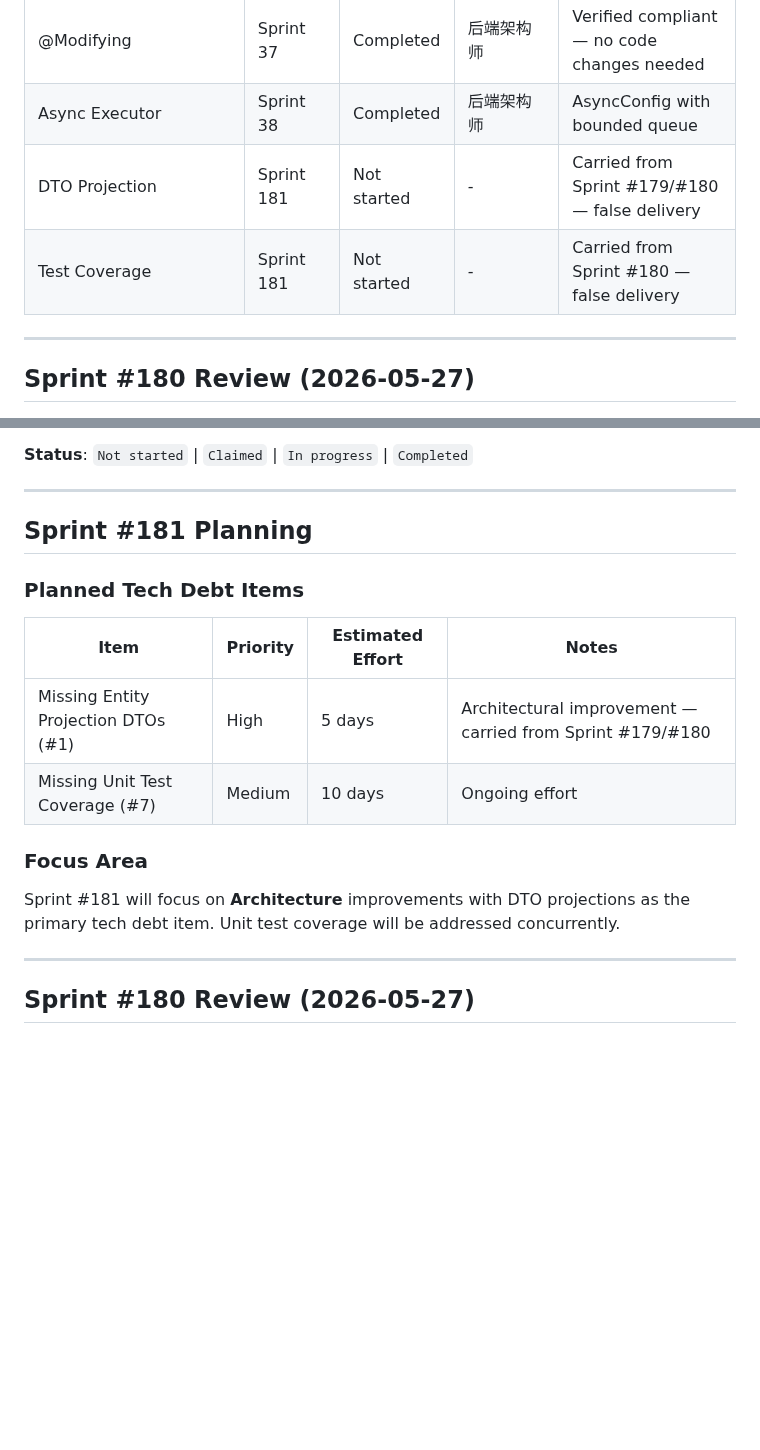
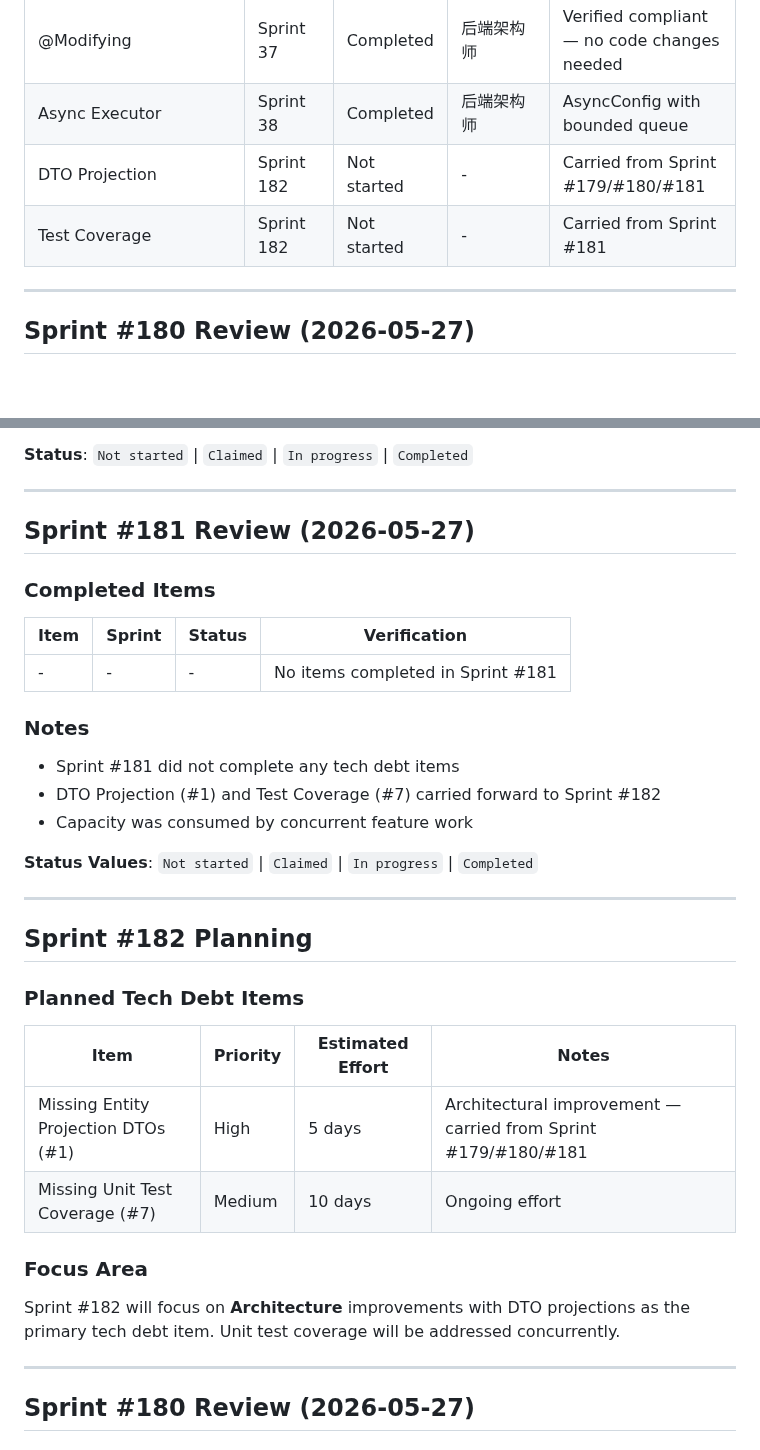
Before and after one commit to iivum/minimall, a Markdown page: docs/tech-debt-backlog.md, 2 parts joined by grey strips. GitHub-like rendering; blank space fills up the shorter version.

Commit message:
docs: update tech-debt-backlog.md for Sprint #181 review and Sprint #182 planning
- Add Sprint #181 Review section (no items completed)
- Add Sprint #182 Planning section with DTO Projection and Test Coverage
- Update Progress Tracking table to reflect Sprint #182 targets
- Update Q2 2026 Schedule if needed

```diff
--- a/docs/tech-debt-backlog.md
+++ b/docs/tech-debt-backlog.md
@@ -317,8 +317,8 @@ For a 2-week sprint with 10 working days:
 | Pagination | Sprint 36 | Completed | 后端架构师 | Added Page<T> support to 5 controllers |
 | @Modifying | Sprint 37 | Completed | 后端架构师 | Verified compliant — no code changes needed |
 | Async Executor | Sprint 38 | Completed | 后端架构师 | AsyncConfig with bounded queue |
-| DTO Projection | Sprint 181 | Not started | - | Carried from Sprint #179/#180 — false delivery |
-| Test Coverage | Sprint 181 | Not started | - | Carried from Sprint #180 — false delivery |
+| DTO Projection | Sprint 182 | Not started | - | Carried from Sprint #179/#180/#181 |
+| Test Coverage | Sprint 182 | Not started | - | Carried from Sprint #181 |
 
 ---
 
@@ -349,18 +349,36 @@ For a 2-week sprint with 10 working days:
 
 ---
 
-## Sprint #181 Planning
+## Sprint #181 Review (2026-05-27)
+
+### Completed Items
+
+| Item | Sprint | Status | Verification |
+|------|--------|--------|--------------|
+| - | - | - | No items completed in Sprint #181 |
+
+### Notes
+
+- Sprint #181 did not complete any tech debt items
+- DTO Projection (#1) and Test Coverage (#7) carried forward to Sprint #182
+- Capacity was consumed by concurrent feature work
+
+**Status Values**: `Not started` | `Claimed` | `In progress` | `Completed`
+
+---
+
+## Sprint #182 Planning
 
 ### Planned Tech Debt Items
 
 | Item | Priority | Estimated Effort | Notes |
 |------|----------|------------------|-------|
-| Missing Entity Projection DTOs (#1) | High | 5 days | Architectural improvement — carried from Sprint #179/#180 |
+| Missing Entity Projection DTOs (#1) | High | 5 days | Architectural improvement — carried from Sprint #179/#180/#181 |
 | Missing Unit Test Coverage (#7) | Medium | 10 days | Ongoing effort |
 
 ### Focus Area
 
-Sprint #181 will focus on **Architecture** improvements with DTO projections as the primary tech debt item. Unit test coverage will be addressed concurrently.
+Sprint #182 will focus on **Architecture** improvements with DTO projections as the primary tech debt item. Unit test coverage will be addressed concurrently.
 
 ---
 
```
